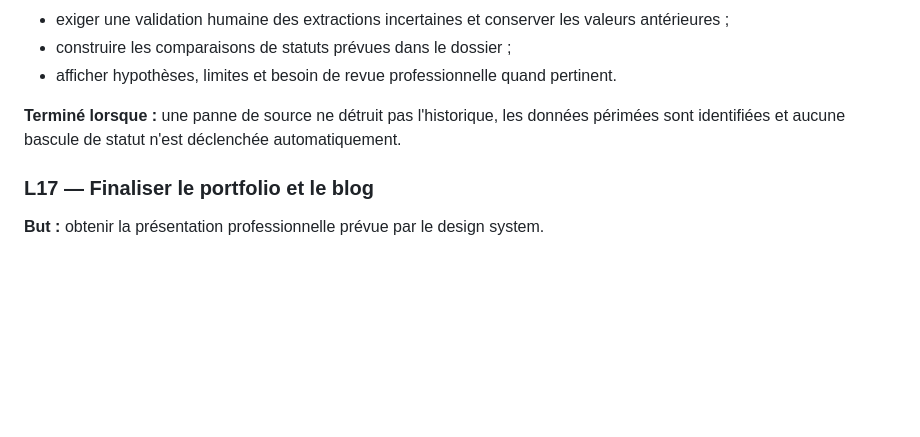
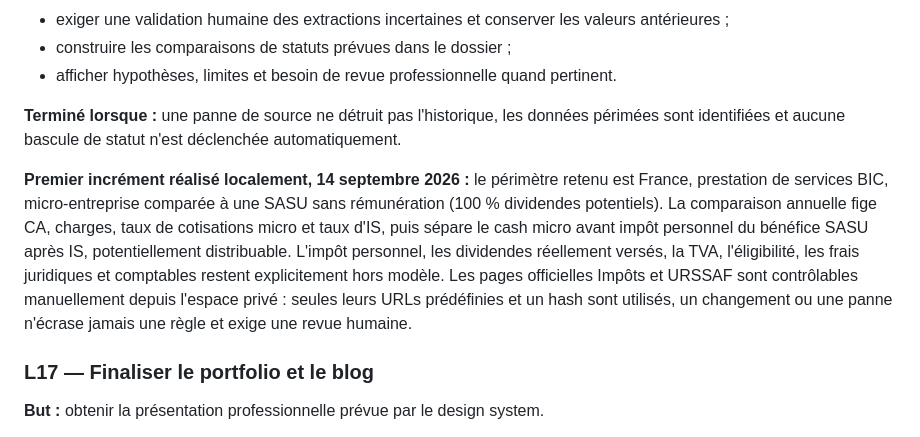
Before and after one commit to FrancoisV34/P8--Portfolio-Dev, a Markdown page: dossier_conception_cfo/13_ROADMAP.md, the part around the change. Rendered like a GitHub page; blank space fills up the shorter version.

Commit message:
docs: record initial French status comparison

```diff
--- a/dossier_conception_cfo/13_ROADMAP.md
+++ b/dossier_conception_cfo/13_ROADMAP.md
@@ -545,6 +545,17 @@ Travail :
 
 **Terminé lorsque :** une panne de source ne détruit pas l'historique, les données périmées sont identifiées et aucune bascule de statut n'est déclenchée automatiquement.
 
+**Premier incrément réalisé localement, 14 septembre 2026 :** le périmètre
+retenu est France, prestation de services BIC, micro-entreprise comparée à une
+SASU sans rémunération (100 % dividendes potentiels). La comparaison annuelle
+fige CA, charges, taux de cotisations micro et taux d'IS, puis sépare le cash
+micro avant impôt personnel du bénéfice SASU après IS, potentiellement
+distribuable. L'impôt personnel, les dividendes réellement versés, la TVA,
+l'éligibilité, les frais juridiques et comptables restent explicitement hors
+modèle. Les pages officielles Impôts et URSSAF sont contrôlables manuellement
+depuis l'espace privé : seules leurs URLs prédéfinies et un hash sont utilisés,
+un changement ou une panne n'écrase jamais une règle et exige une revue humaine.
+
 ### L17 — Finaliser le portfolio et le blog
 
 **But :** obtenir la présentation professionnelle prévue par le design system.
```
Also changed, not shown: dossier_conception_cfo/17_DECISIONS_REALISATION.md (+2 -0 lines).
